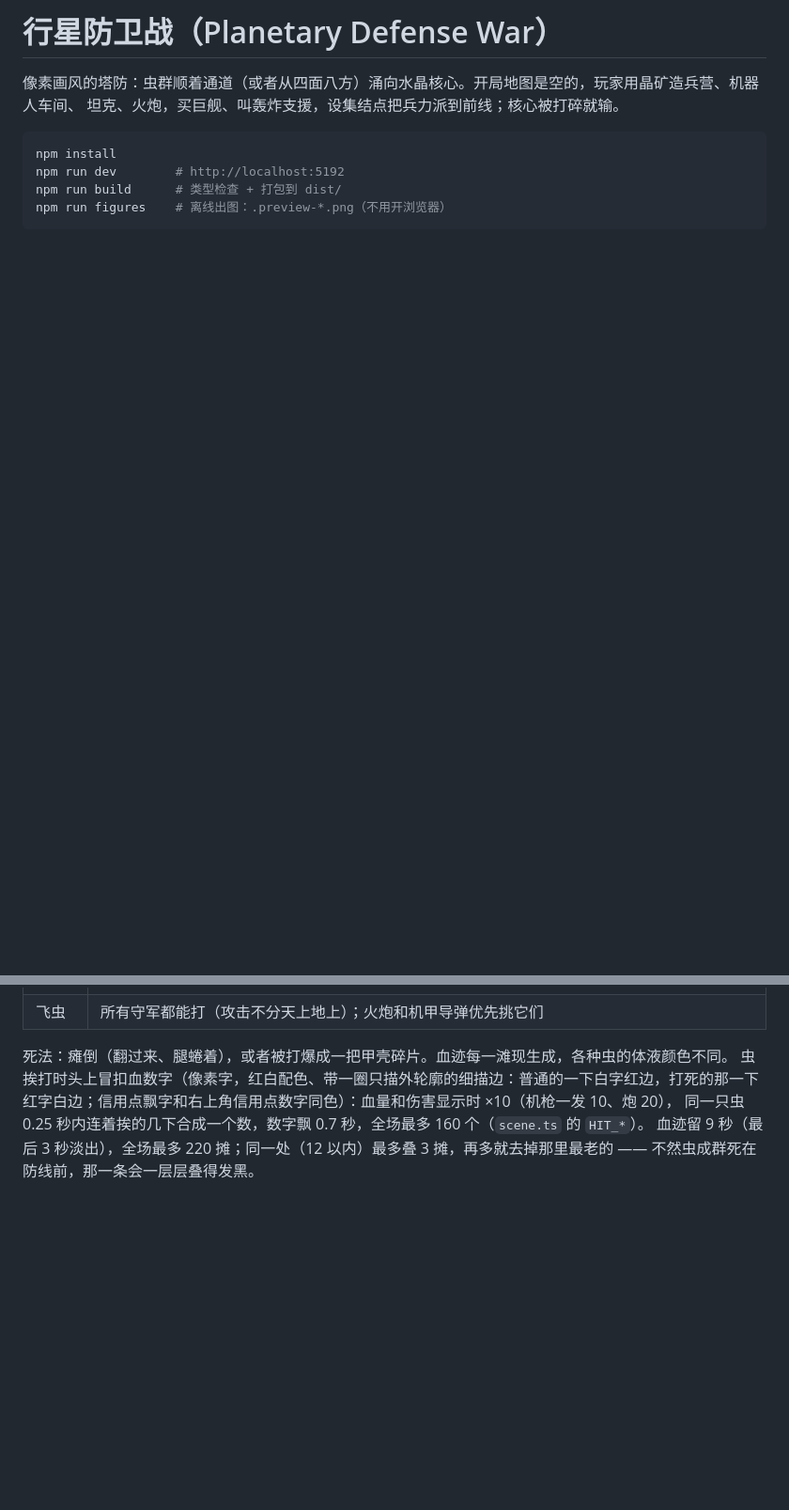
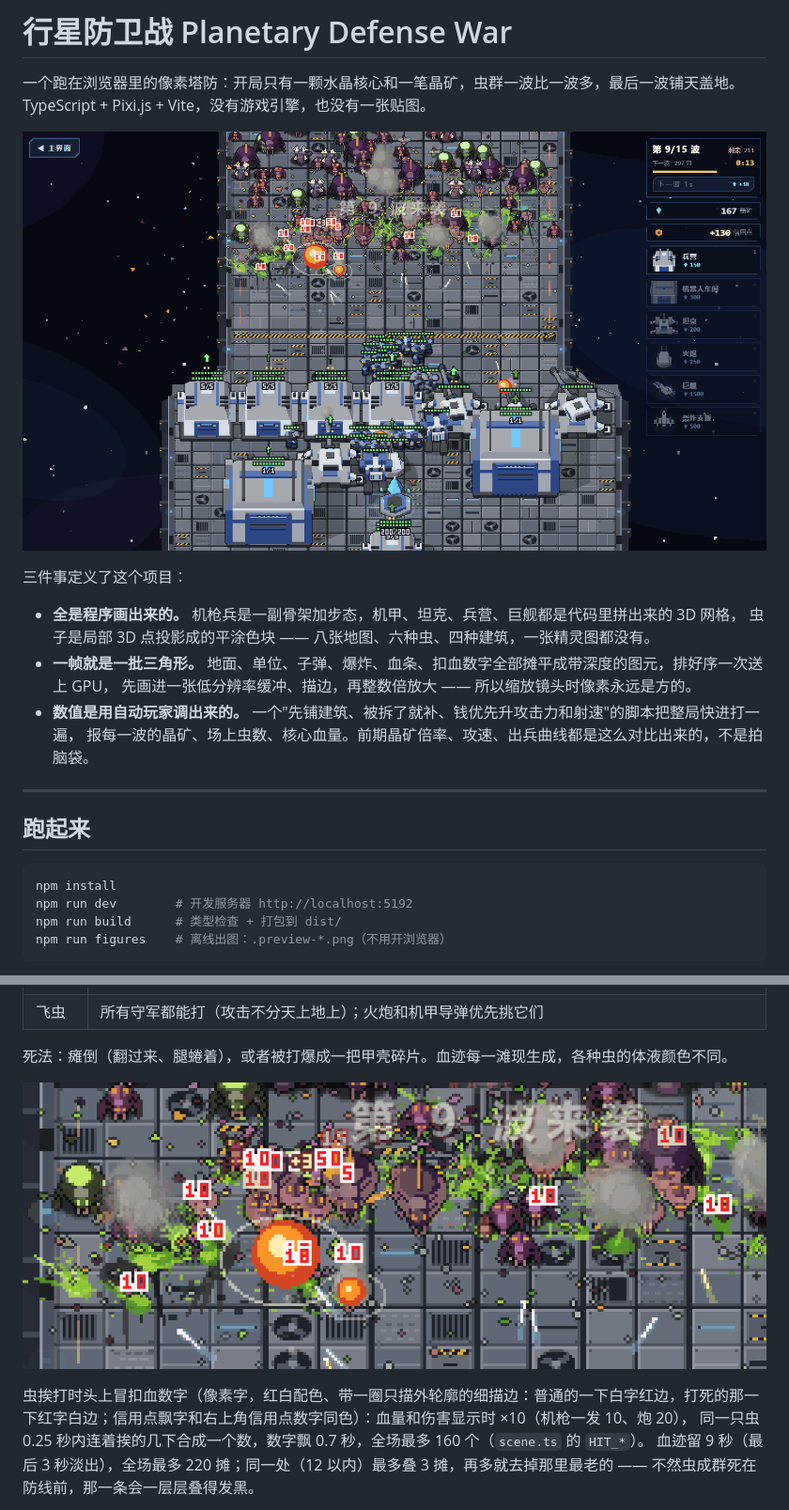
Before and after one commit to yunfengbasara/PlanetaryDefenseWar, a Markdown page: README.md, 2 parts joined by grey strips. Shown at 94% size. GitHub-like rendering; pictures changed too: screenshots/battle.png (added), screenshots/closeup.png (added); blank space fills up the shorter version.

````diff
--- a/README.md
+++ b/README.md
@@ -1,11 +1,26 @@
-# 行星防卫战（Planetary Defense War）
+# 行星防卫战 Planetary Defense War
 
-像素画风的塔防：虫群顺着通道（或者从四面八方）涌向水晶核心。开局地图是空的，玩家用晶矿造兵营、机器人车间、
-坦克、火炮，买巨舰、叫轰炸支援，设集结点把兵力派到前线；核心被打碎就输。
+一个跑在浏览器里的像素塔防：开局只有一颗水晶核心和一笔晶矿，虫群一波比一波多，最后一波铺天盖地。
+TypeScript + Pixi.js + Vite，没有游戏引擎，也没有一张贴图。
+
+![01 轨道平台 α 的第 9 波：兵营、机甲车间、坦克、火炮守在防线后面，虫潮正压上来](screenshots/battle.png)
+
+三件事定义了这个项目：
+
+- **全是程序画出来的。** 机枪兵是一副骨架加步态，机甲、坦克、兵营、巨舰都是代码里拼出来的 3D 网格，
+  虫子是局部 3D 点投影成的平涂色块 —— 八张地图、六种虫、四种建筑，一张精灵图都没有。
+- **一帧就是一批三角形。** 地面、单位、子弹、爆炸、血条、扣血数字全部摊平成带深度的图元，排好序一次送上 GPU，
+  先画进一张低分辨率缓冲、描边，再整数倍放大 —— 所以缩放镜头时像素永远是方的。
+- **数值是用自动玩家调出来的。** 一个"先铺建筑、被拆了就补、钱优先升攻击力和射速"的脚本把整局快进打一遍，
+  报每一波的晶矿、场上虫数、核心血量。前期晶矿倍率、攻速、出兵曲线都是这么对比出来的，不是拍脑袋。
+
+---
+
+## 跑起来
 
 ```bash
 npm install
-npm run dev        # http://localhost:5192
+npm run dev        # 开发服务器 http://localhost:5192
 npm run build      # 类型检查 + 打包到 dist/
 npm run figures    # 离线出图：.preview-*.png（不用开浏览器）
 ```
@@ -81,6 +125,9 @@ tools/preview.ts        离线出图
 | 飞虫 | 所有守军都能打（攻击不分天上地上）；火炮和机甲导弹优先挑它们 |
 
 死法：瘫倒（翻过来、腿蜷着），或者被打爆成一把甲壳碎片。血迹每一滩现生成，各种虫的体液颜色不同。
+
+![扣血数字（白字红边，打死的那一下红字白边）、信用点掉落、坦克炮弹的爆炸](screenshots/closeup.png)
+
 虫挨打时头上冒扣血数字（像素字，红白配色、带一圈只描外轮廓的细描边：普通的一下白字红边，打死的那一下红字白边；信用点飘字和右上角信用点数字同色）：血量和伤害显示时 ×10（机枪一发 10、炮 20），
 同一只虫 0.25 秒内连着挨的几下合成一个数，数字飘 0.7 秒，全场最多 160 个（`scene.ts` 的 `HIT_*`）。
 血迹留 9 秒（最后 3 秒淡出），全场最多 220 摊；同一处（12 以内）最多叠 3 摊，再多就去掉那里最老的 —— 不然虫成群死在防线前，那一条会一层层叠得发黑。
````
Also changed, not shown: other parts of README.md (+37 -6 lines), screenshots/maps.png (added), screenshots/menu.png (added), screenshots/upgrade.png (added), 1 other file.
